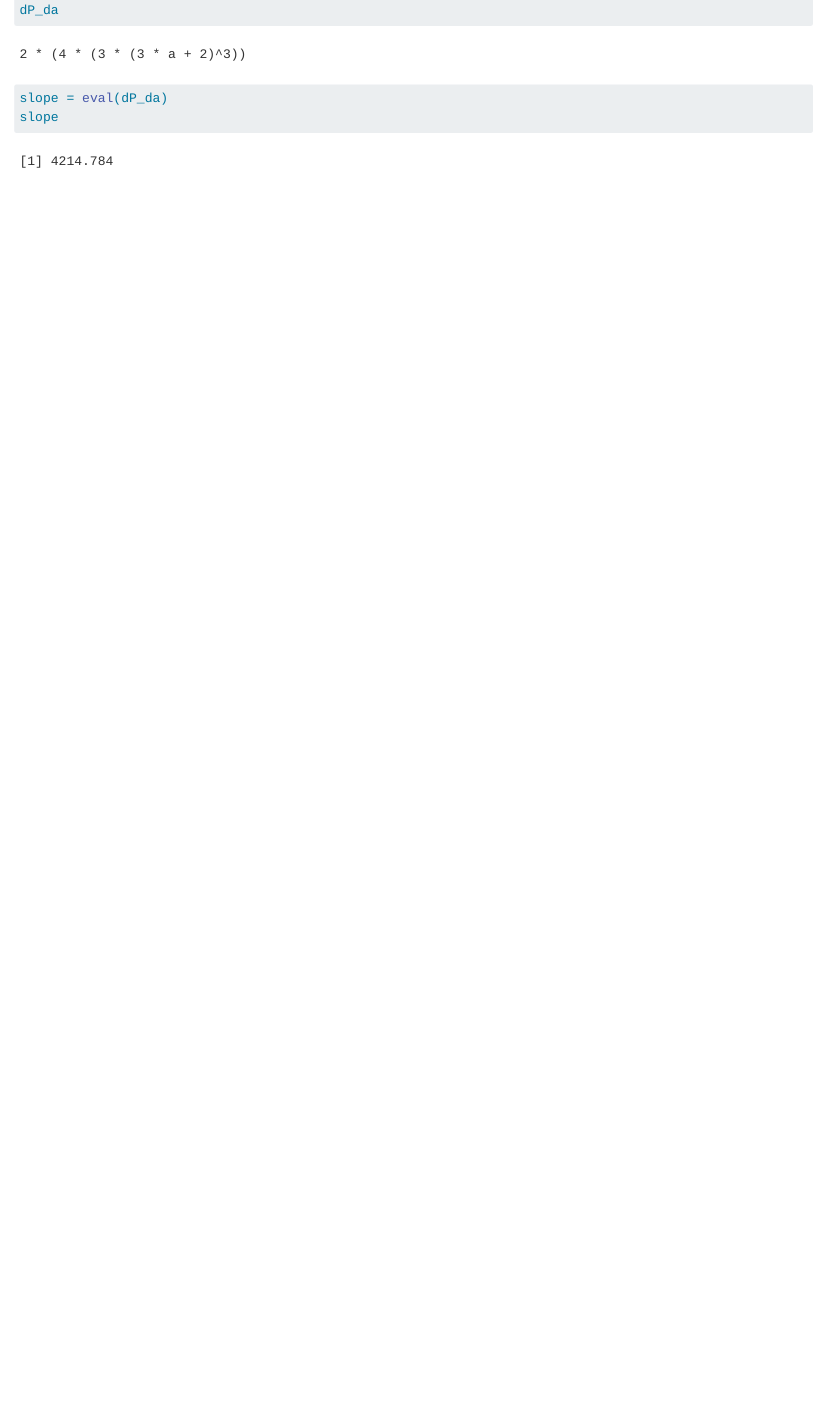
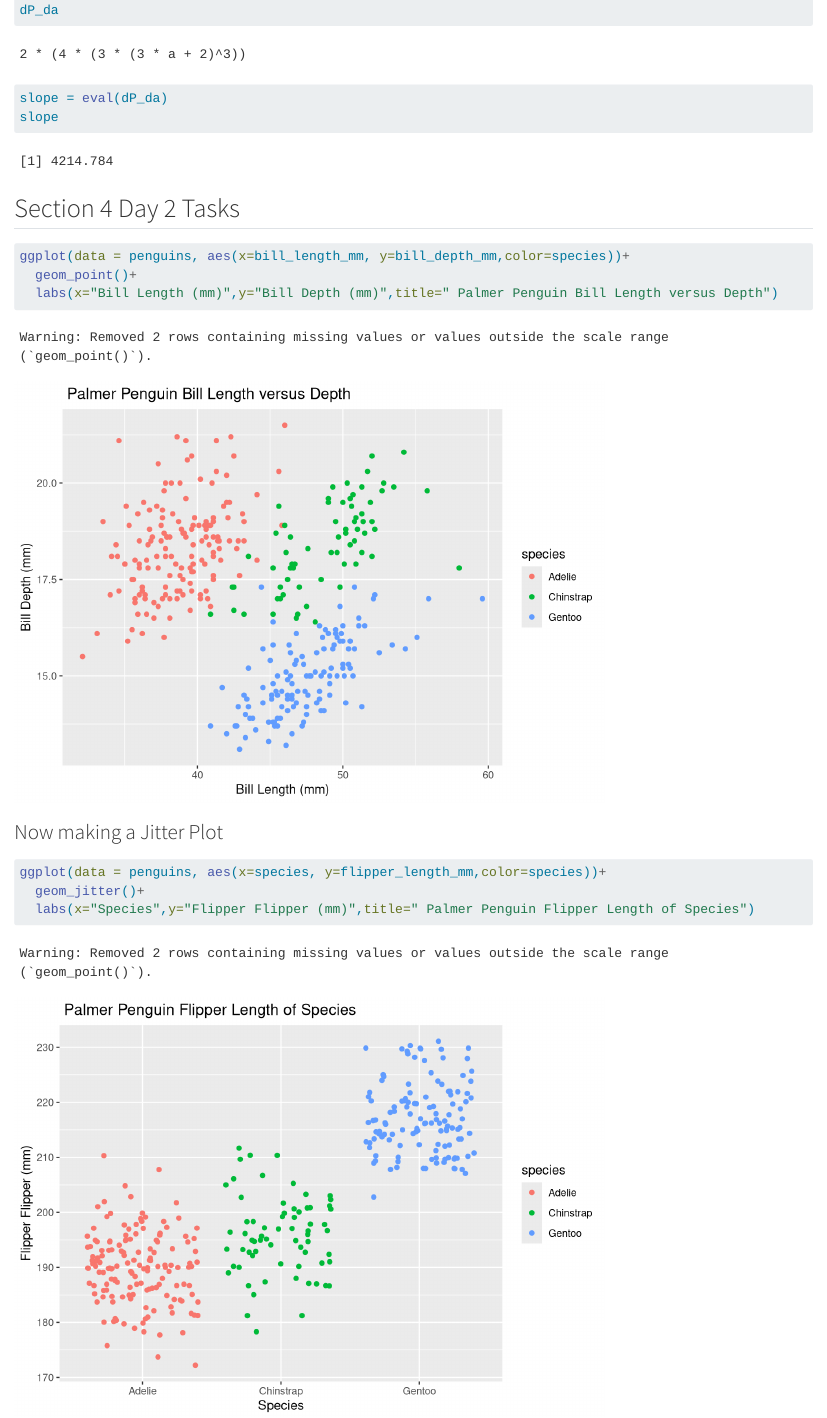
Before and after one commit to olleholt/EDS212Class2Day2Tasks, a Quarto document (EDS212Class2Day2Tasks.qmd): the page in a window 1100 px wide, from 1120 px down. Rendered offline with R 4.5, knitr and Pandoc in place of Quarto, with nearby package versions; code that draws random numbers runs with fixed seeds of ours.

Commit message:
Added Section 4 penguin plots

````diff
--- a/EDS212Class2Day2Tasks.qmd
+++ b/EDS212Class2Day2Tasks.qmd
@@ -32,3 +32,19 @@ dP_da
 slope = eval(dP_da)
 slope
 ```
+
+## Section 4 Day 2 Tasks
+
+```{r}
+ggplot(data = penguins, aes(x=bill_length_mm, y=bill_depth_mm,color=species))+
+  geom_point()+
+  labs(x="Bill Length (mm)",y="Bill Depth (mm)",title=" Palmer Penguin Bill Length versus Depth")
+```
+
+### Now making a Jitter Plot
+
+```{r}
+ggplot(data = penguins, aes(x=species, y=flipper_length_mm,color=species))+
+  geom_jitter()+
+  labs(x="Species",y="Flipper Flipper (mm)",title=" Palmer Penguin Flipper Length of Species")
+```
````
Also changed, not shown: EDS212Class2Day2Tasks.html, EDS212Class2Day2Tasks_files/figure-html/unnamed-chunk-4-1.png (added), EDS212Class2Day2Tasks_files/figure-html/unnamed-chunk-5-1.png (added).
